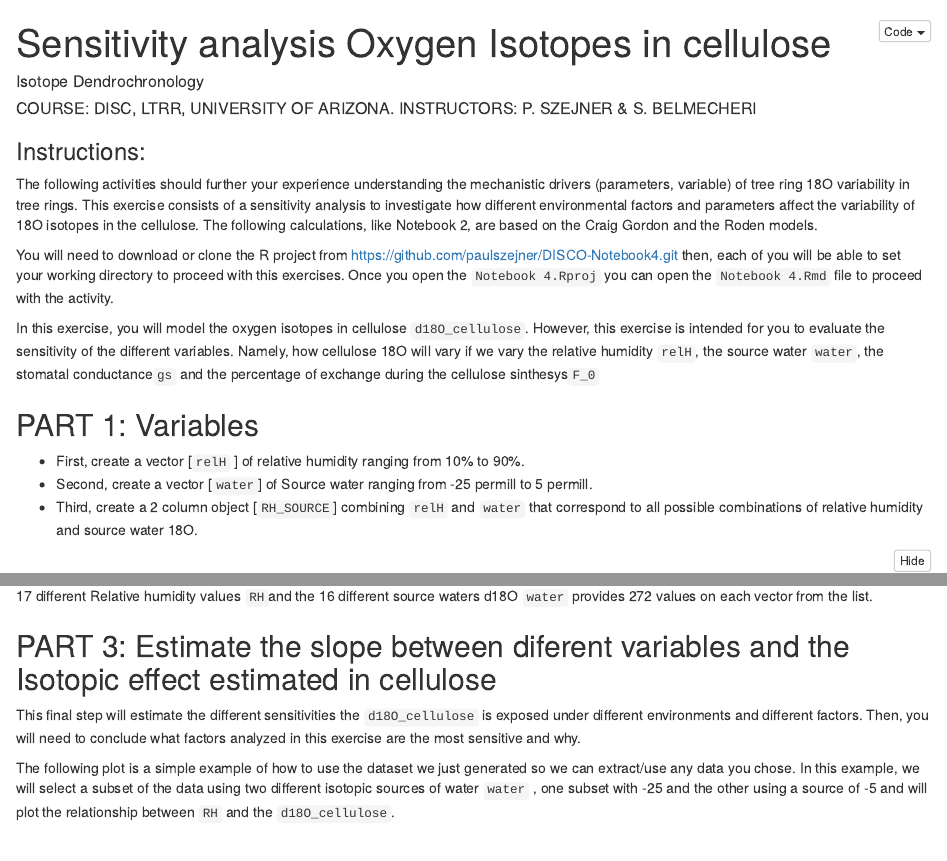
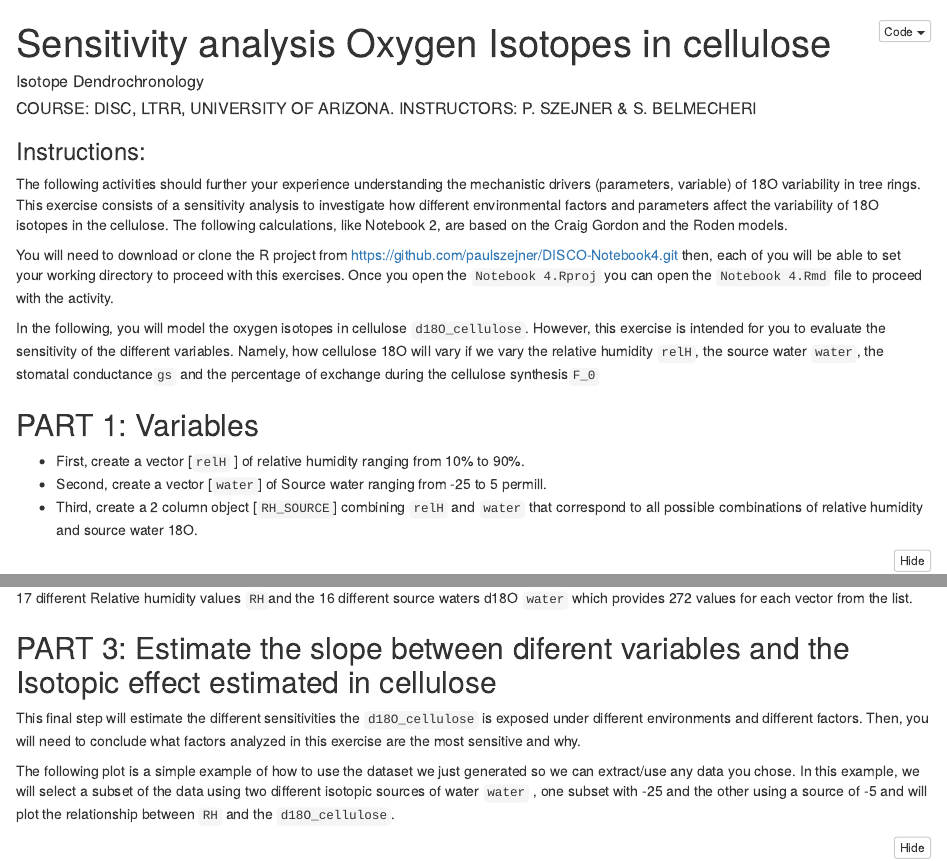
Before and after one commit to paulszejner/DISCO-Notebook4, an R Markdown document (Notebook4.Rmd): the page in a window 1100 px wide, from its top, and a second part further down, joined at a grey line. The pictures show the output file Notebook4.nb.html that the author committed with the source, opened offline.

Commit message:
few edits

````diff
--- a/Notebook4.Rmd
+++ b/Notebook4.Rmd
@@ -7,18 +7,18 @@ output: html_notebook
 
 ### Instructions:
 
-The following activities should further your experience understanding the mechanistic drivers (parameters, variable) of tree ring 18O variability in tree rings. This exercise consists of a sensitivity analysis to investigate how different environmental factors and parameters affect the variability of 18O isotopes in the cellulose. The following calculations, like Notebook 2, are based on the Craig Gordon and the Roden models.
+The following activities should further your experience understanding the mechanistic drivers (parameters, variable) of 18O variability in tree rings. This exercise consists of a sensitivity analysis to investigate how different environmental factors and parameters affect the variability of 18O isotopes in the cellulose. The following calculations, like Notebook 2, are based on the Craig Gordon and the Roden models.
 
 You will need to download or clone the R project from https://github.com/paulszejner/DISCO-Notebook4.git
 then, each of you will be able to set your working directory to proceed with this exercises. Once you open the ```Notebook 4.Rproj```  you can open the ```Notebook 4.Rmd``` file to proceed with the activity.
 
-In this exercise, you will model the oxygen isotopes in cellulose ```d18O_cellulose```. However, this exercise is intended for you to evaluate the sensitivity of the different variables. Namely, how cellulose 18O will vary if we vary the relative humidity ```relH```,  the source water ```water```, the stomatal conductance```gs``` and the percentage of exchange during the cellulose sinthesys```F_0```
+In the following, you will model the oxygen isotopes in cellulose ```d18O_cellulose```. However, this exercise is intended for you to evaluate the sensitivity of the different variables. Namely, how cellulose 18O will vary if we vary the relative humidity ```relH```,  the source water ```water```, the stomatal conductance```gs``` and the percentage of exchange during the cellulose synthesis```F_0```
 
 
 ## PART 1: Variables
 
 * First, create a vector [```relH``` ] of relative humidity ranging from 10% to 90%.
-* Second, create a vector [```water```] of Source water ranging from -25 permill to 5 permill.
+* Second, create a vector [```water```] of Source water ranging from -25 to 5 permill.
 * Third, create a 2 column object [```RH_SOURCE```] combining  ```relH```  and ```water``` that correspond to all possible combinations of relative humidity and source water 18O.
 
 
@@ -218,8 +218,7 @@ Check the structure of the `d18O_cellulose` object. We generated a list of 3 sto
 str(d18O_cellulose)
 ```
 
-Each vector  of the list corresponds to the suite of combinations we had at the start of this exercise where ```RH_SOURCE``` is the main structure for all 17 different Relative humidity values ```RH```and the 16 different source waters d18O `water`
-provides 272 values on each vector from the list.
+Each vector  of the list corresponds to the suite of combinations we had at the start of this exercise where ```RH_SOURCE``` is the main structure for all 17 different Relative humidity values ```RH```and the 16 different source waters d18O `water` which provides 272 values for each vector from the list.
 
 ## PART 3: Estimate the  slope between  diferent variables  and the Isotopic effect estimated in cellulose
 This final step will estimate the different sensitivities the `d18O_cellulose` is exposed under different environments and different factors. Then, you will need to conclude what factors analyzed in this exercise are the most sensitive and why.
````
Also changed, not shown: Notebook4.nb.html, Notebook4.Rmd (4 more changed lines).
